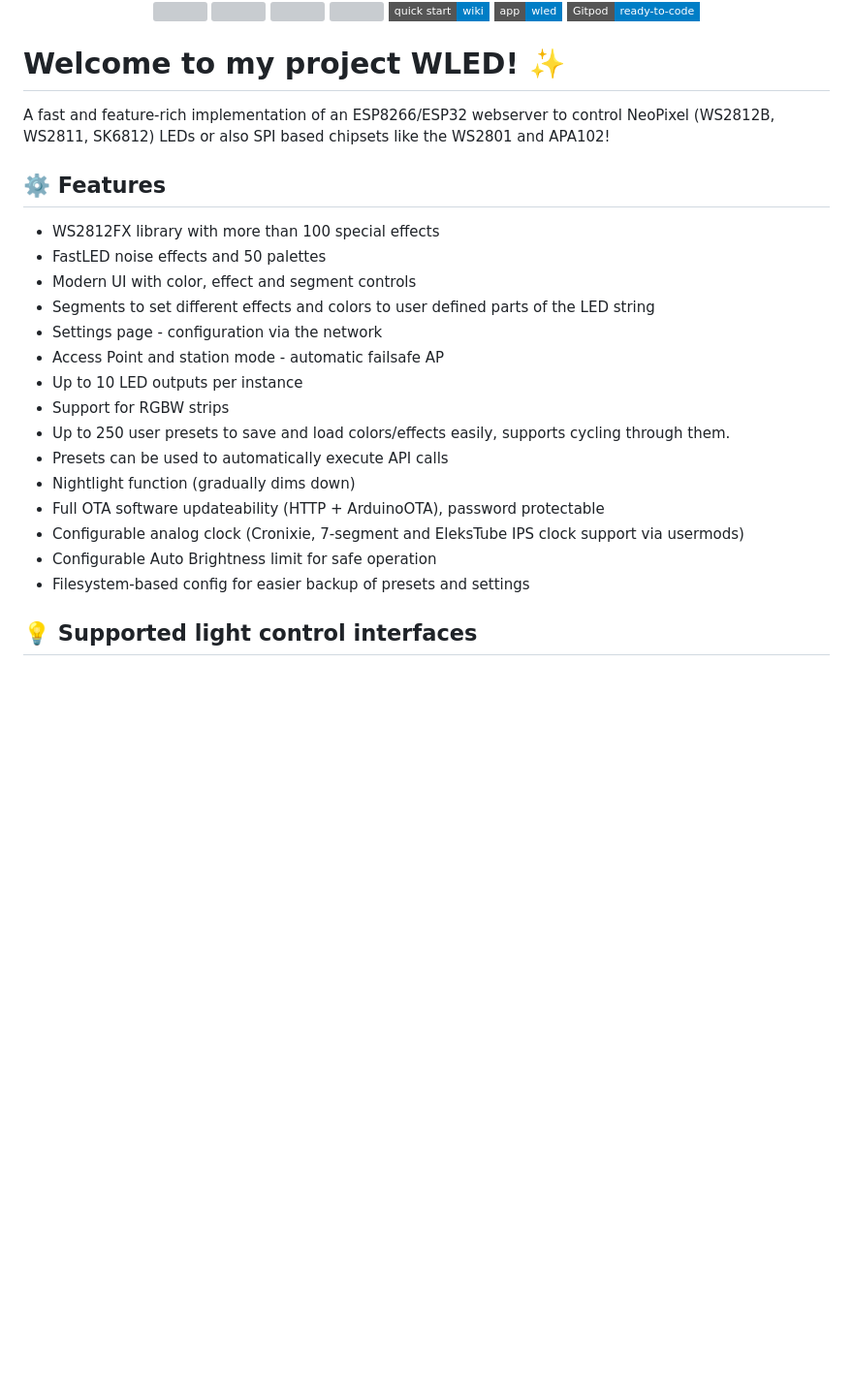
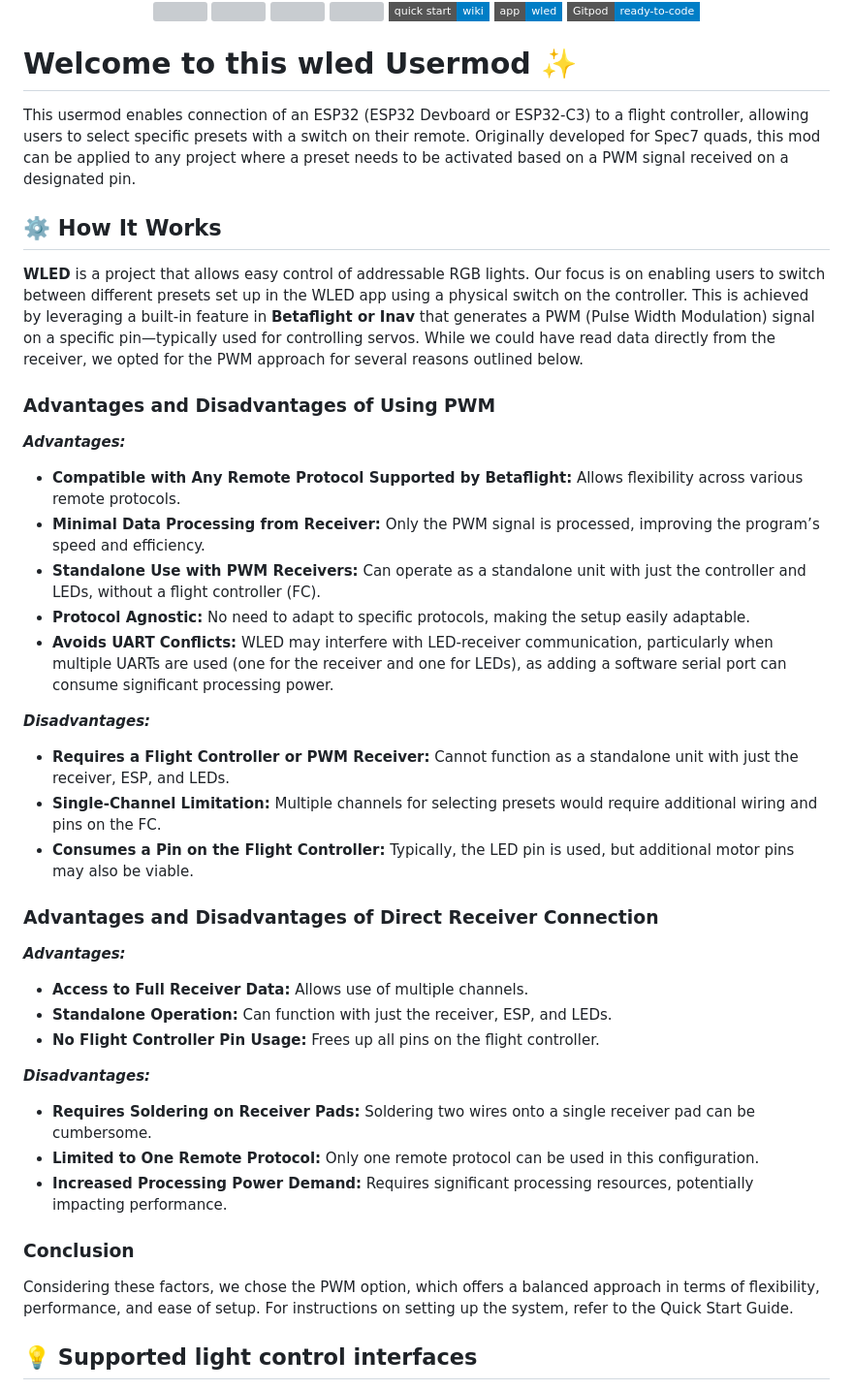
Before and after one commit to Torie3/WLED-Usermod-SPEC7led, a Markdown page: readme.md, the part around the change. Shown: that part at 97% size. Rendered like a GitHub page; badges without logos; blank space fills up the shorter version; grey boxes are pictures that could not be loaded.

```diff
--- a/readme.md
+++ b/readme.md
@@ -10,26 +10,38 @@
 
   </p>
 
-# Welcome to my project WLED! ✨
+# Welcome to this wled Usermod ✨
 
-A fast and feature-rich implementation of an ESP8266/ESP32 webserver to control NeoPixel (WS2812B, WS2811, SK6812) LEDs or also SPI based chipsets like the WS2801 and APA102!
+This usermod enables connection of an ESP32 (ESP32 Devboard or ESP32-C3) to a flight controller, allowing users to select specific presets with a switch on their remote. Originally developed for Spec7 quads, this mod can be applied to any project where a preset needs to be activated based on a PWM signal received on a designated pin.
 
-## ⚙️ Features
-- WS2812FX library with more than 100 special effects
-- FastLED noise effects and 50 palettes
-- Modern UI with color, effect and segment controls
-- Segments to set different effects and colors to user defined parts of the LED string
-- Settings page - configuration via the network
-- Access Point and station mode - automatic failsafe AP
-- Up to 10 LED outputs per instance
-- Support for RGBW strips
-- Up to 250 user presets to save and load colors/effects easily, supports cycling through them.
-- Presets can be used to automatically execute API calls
-- Nightlight function (gradually dims down)
-- Full OTA software updateability (HTTP + ArduinoOTA), password protectable
-- Configurable analog clock (Cronixie, 7-segment and EleksTube IPS clock support via usermods)
-- Configurable Auto Brightness limit for safe operation
-- Filesystem-based config for easier backup of presets and settings
+## ⚙️ How It Works
+**WLED** is a project that allows easy control of addressable RGB lights. Our focus is on enabling users to switch between different presets set up in the WLED app using a physical switch on the controller. This is achieved by leveraging a built-in feature in **Betaflight or Inav** that generates a PWM (Pulse Width Modulation) signal on a specific pin—typically used for controlling servos. While we could have read data directly from the receiver, we opted for the PWM approach for several reasons outlined below.
+
+### Advantages and Disadvantages of Using PWM
+***Advantages:***
+- **Compatible with Any Remote Protocol Supported by Betaflight:** Allows flexibility across various remote protocols.
+- **Minimal Data Processing from Receiver:** Only the PWM signal is processed, improving the program’s speed and efficiency.
+- **Standalone Use with PWM Receivers:** Can operate as a standalone unit with just the controller and LEDs, without a flight controller (FC).
+- **Protocol Agnostic:** No need to adapt to specific protocols, making the setup easily adaptable.
+- **Avoids UART Conflicts:** WLED may interfere with LED-receiver communication, particularly when multiple UARTs are used (one for the receiver and one for LEDs), as adding a software serial port can consume significant processing power.
+
+***Disadvantages:***
+- **Requires a Flight Controller or PWM Receiver:** Cannot function as a standalone unit with just the receiver, ESP, and LEDs.
+- **Single-Channel Limitation:** Multiple channels for selecting presets would require additional wiring and pins on the FC.
+- **Consumes a Pin on the Flight Controller:** Typically, the LED pin is used, but additional motor pins may also be viable.
+### Advantages and Disadvantages of Direct Receiver Connection
+***Advantages:***
+- **Access to Full Receiver Data:** Allows use of multiple channels.
+- **Standalone Operation:** Can function with just the receiver, ESP, and LEDs.
+- **No Flight Controller Pin Usage:** Frees up all pins on the flight controller.
+
+***Disadvantages:***
+- **Requires Soldering on Receiver Pads:** Soldering two wires onto a single receiver pad can be cumbersome.
+- **Limited to One Remote Protocol:** Only one remote protocol can be used in this configuration.
+- **Increased Processing Power Demand:** Requires significant processing resources, potentially impacting performance.
+### Conclusion
+Considering these factors, we chose the PWM option, which offers a balanced approach in terms of flexibility, performance, and ease of setup. For instructions on setting up the system, refer to the Quick Start Guide.
+
 
 ## 💡 Supported light control interfaces
 - WLED app for [Android](https://play.google.com/store/apps/details?id=com.aircoookie.WLED) and [iOS](https://apps.apple.com/us/app/wled/id1475695033)
```
